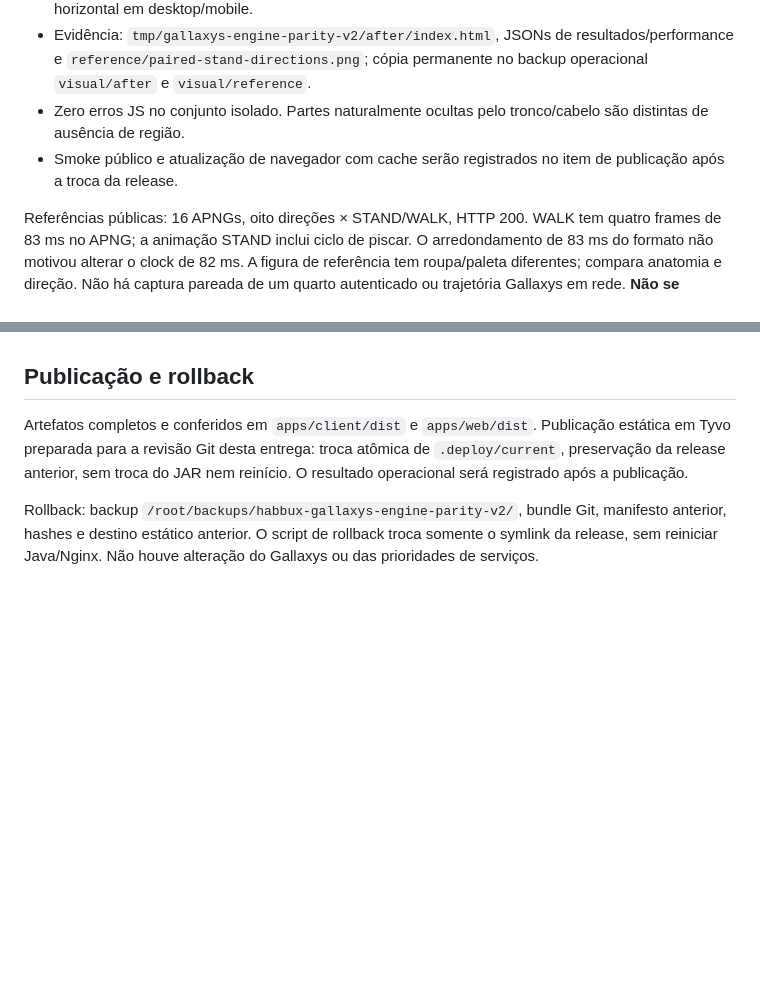
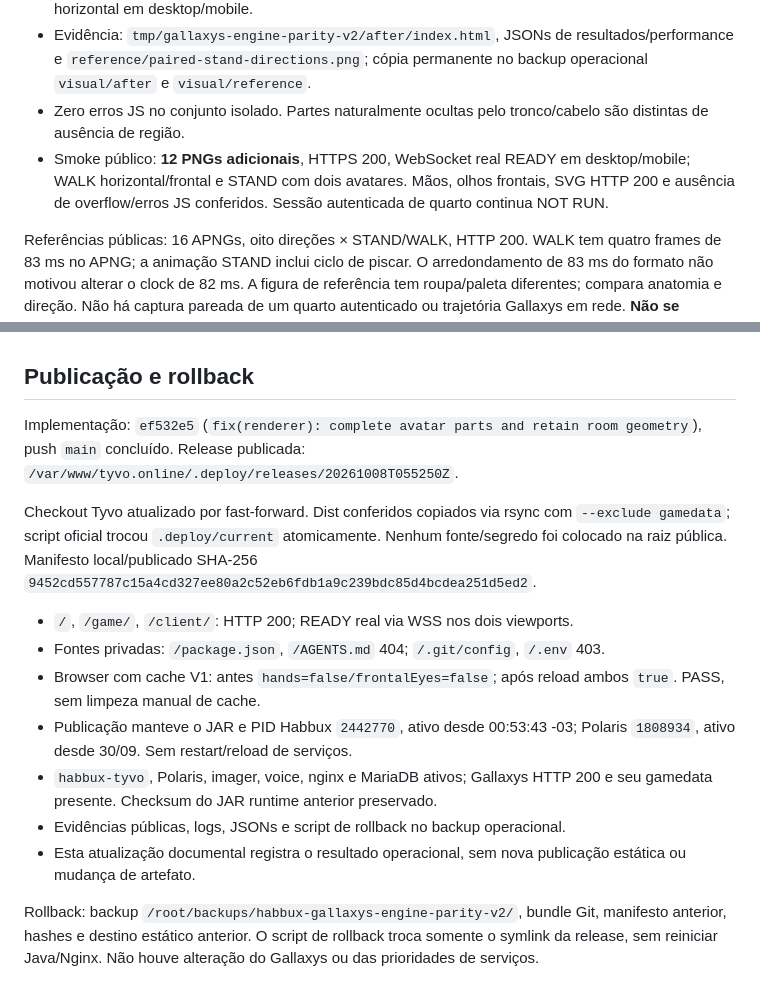
Before and after one commit to wwwhabbuxcity-debug/Habbux, a Markdown page: docs/gallaxys-engine-parity-v2/report.md, 2 parts joined by grey strips. GitHub-like rendering; blank space fills up the shorter version.

Commit message:
docs: record engine parity v2 deployment and measured limits

```diff
--- a/docs/gallaxys-engine-parity-v2/report.md
+++ b/docs/gallaxys-engine-parity-v2/report.md
@@ -98,7 +98,7 @@ vira textura. Mapas lógicos, walkability, clique/touch, DPR e zoom não mudaram
 - Nas 64 poses de avatar das oito direções, membros obrigatórios visíveis/alpha=1; olhos presentes somente nas direções frontais. Comparação de posição: zero amostras repetidas na caminhada horizontal em desktop/mobile.
 - Evidência: `tmp/gallaxys-engine-parity-v2/after/index.html`, JSONs de resultados/performance e `reference/paired-stand-directions.png`; cópia permanente no backup operacional `visual/after` e `visual/reference`.
 - Zero erros JS no conjunto isolado. Partes naturalmente ocultas pelo tronco/cabelo são distintas de ausência de região.
-- Smoke público e atualização de navegador com cache serão registrados no item de publicação após a troca da release.
+- Smoke público: **12 PNGs adicionais**, HTTPS 200, WebSocket real READY em desktop/mobile; WALK horizontal/frontal e STAND com dois avatares. Mãos, olhos frontais, SVG HTTP 200 e ausência de overflow/erros JS conferidos. Sessão autenticada de quarto continua NOT RUN.
 
 Referências públicas: 16 APNGs, oito direções × STAND/WALK, HTTP 200. WALK tem
 quatro frames de 83 ms no APNG; a animação STAND inclui ciclo de piscar. O
@@ -137,10 +137,25 @@ destruir as fontes compartilhadas. Piso e paredes só mudam em mapa/resize.
 
 ## Publicação e rollback
 
-Artefatos completos e conferidos em `apps/client/dist` e `apps/web/dist`.
-Publicação estática em Tyvo preparada para a revisão Git desta entrega: troca
-atômica de `.deploy/current`, preservação da release anterior, sem troca do JAR
-nem reinício. O resultado operacional será registrado após a publicação.
+Implementação: `ef532e5` (`fix(renderer): complete avatar parts and retain room geometry`), push `main` concluído. Release publicada:
+`/var/www/tyvo.online/.deploy/releases/20261008T055250Z`.
+
+Checkout Tyvo atualizado por fast-forward. Dist conferidos copiados via rsync
+com `--exclude gamedata`; script oficial trocou `.deploy/current` atomicamente.
+Nenhum fonte/segredo foi colocado na raiz pública. Manifesto local/publicado
+SHA-256 `9452cd557787c15a4cd327ee80a2c52eb6fdb1a9c239bdc85d4bcdea251d5ed2`.
+
+- `/`, `/game/`, `/client/`: HTTP 200; READY real via WSS nos dois viewports.
+- Fontes privadas: `/package.json`, `/AGENTS.md` 404; `/.git/config`, `/.env` 403.
+- Browser com cache V1: antes `hands=false/frontalEyes=false`; após reload ambos
+  `true`. PASS, sem limpeza manual de cache.
+- Publicação manteve o JAR e PID Habbux `2442770`, ativo desde 00:53:43 -03;
+  Polaris `1808934`, ativo desde 30/09. Sem restart/reload de serviços.
+- `habbux-tyvo`, Polaris, imager, voice, nginx e MariaDB ativos; Gallaxys HTTP
+  200 e seu gamedata presente. Checksum do JAR runtime anterior preservado.
+- Evidências públicas, logs, JSONs e script de rollback no backup operacional.
+- Esta atualização documental registra o resultado operacional, sem nova
+  publicação estática ou mudança de artefato.
 
 Rollback: backup `/root/backups/habbux-gallaxys-engine-parity-v2/`, bundle Git,
 manifesto anterior, hashes e destino estático anterior. O script de rollback
```
